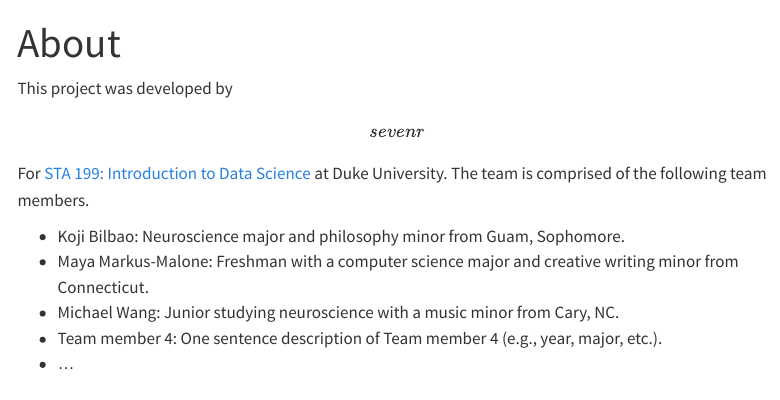
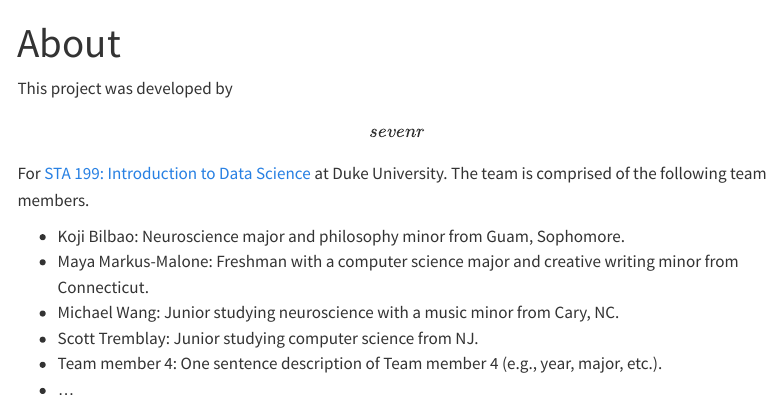
Before and after one commit to sta199-s23-2/project-sevenr, a Quarto document (about.qmd): the page in a window 1100 px wide, from its top. Rendered offline with R 4.5, knitr and Pandoc in place of Quarto, with nearby package versions; menus at the side of the page are left out.

Commit message:
added my about me

```diff
--- a/about.qmd
+++ b/about.qmd
@@ -9,5 +9,6 @@ This project was developed by **\[sevenr\]** For [STA 199: Introduction to Data
 -   Koji Bilbao: Neuroscience major and philosophy minor from Guam, Sophomore.
 -   Maya Markus-Malone: Freshman with a computer science major and creative writing minor from Connecticut.
 -   Michael Wang: Junior studying neuroscience with a music minor from Cary, NC.
+-   Scott Tremblay: Junior studying computer science from NJ.
 -   Team member 4: One sentence description of Team member 4 (e.g., year, major, etc.).
 -   ...
```
